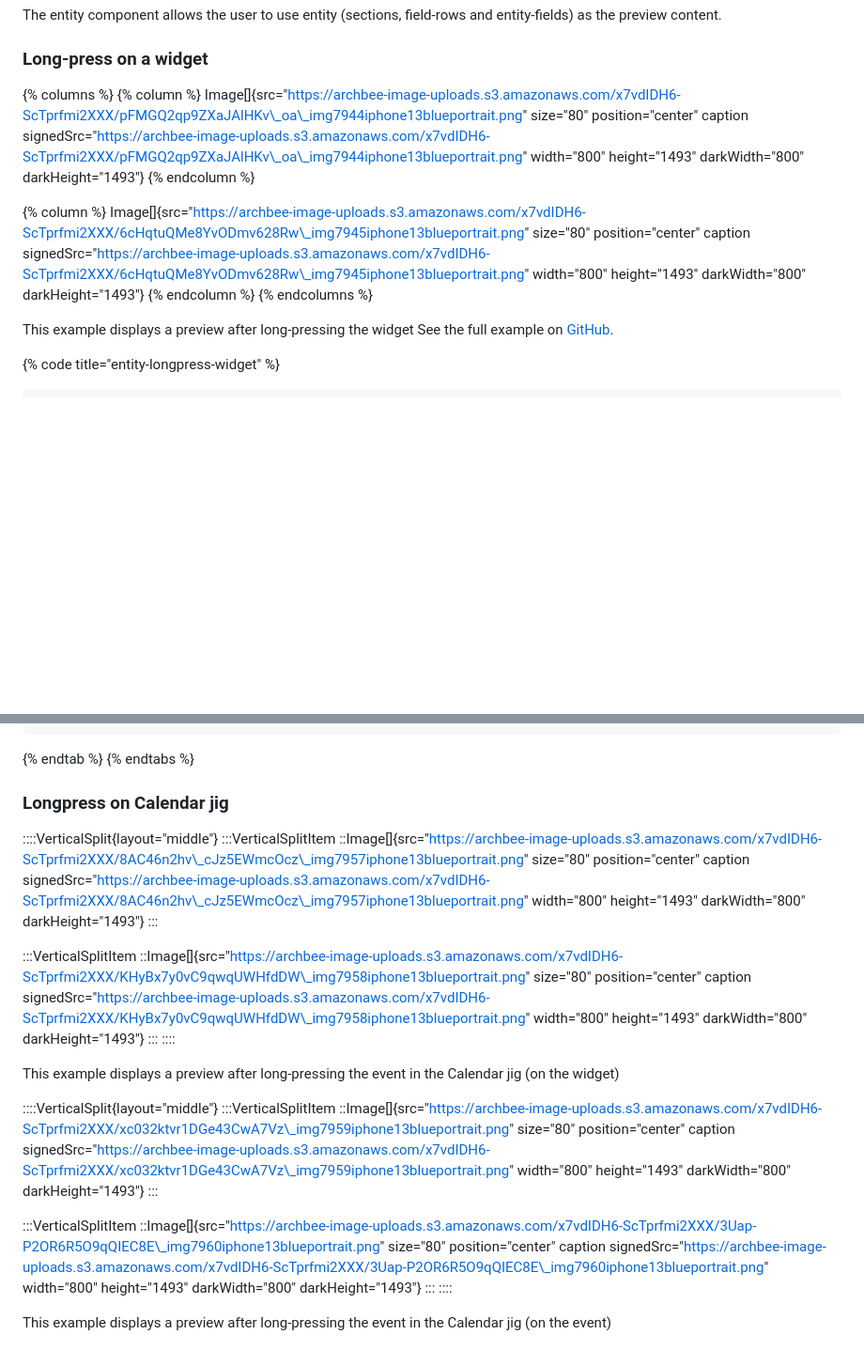
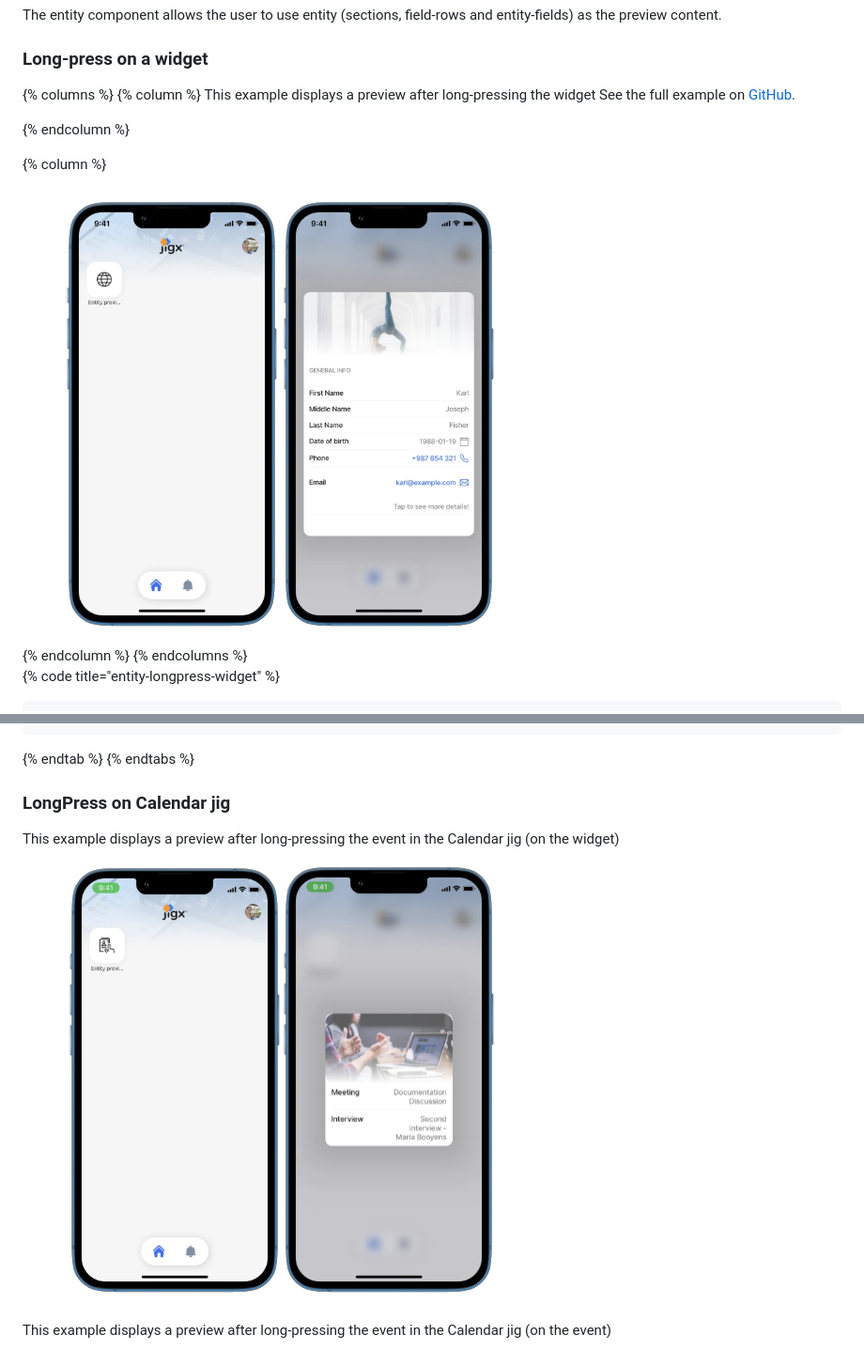
Before and after one commit to jigx-com/jigx-docs-examples, a Markdown page: docs/Preview/Entity.md, 2 parts joined by grey strips. Shown at 94% size. GitHub-like rendering; pictures changed too: .gitbook/assets/cc-preview-calendar.png (added), .gitbook/assets/cc-preview-entity-longPress.png (added); blank space fills up the shorter version.

````diff
--- a/docs/Preview/Entity.md
+++ b/docs/Preview/Entity.md
@@ -6,15 +6,17 @@ The entity component allows the user to use entity (sections, field-rows and ent
 
 {% columns %}
 {% column %}
-Image\[]{src="https://archbee-image-uploads.s3.amazonaws.com/x7vdIDH6-ScTprfmi2XXX/pFMGQ2qp9ZXaJAlHKv\_oa\_img7944iphone13blueportrait.png" size="80" position="center" caption signedSrc="https://archbee-image-uploads.s3.amazonaws.com/x7vdIDH6-ScTprfmi2XXX/pFMGQ2qp9ZXaJAlHKv\_oa\_img7944iphone13blueportrait.png" width="800" height="1493" darkWidth="800" darkHeight="1493"}
+This example displays a preview after long-pressing the widget See the full example on [GitHub](https://github.com/jigx-com/jigx-samples/blob/main/quickstart/jigx-samples/jigs/preview/entity/entity-longpress-widget.jigx).
+
+
+
+
 {% endcolumn %}
 
 {% column %}
-Image\[]{src="https://archbee-image-uploads.s3.amazonaws.com/x7vdIDH6-ScTprfmi2XXX/6cHqtuQMe8YvODmv628Rw\_img7945iphone13blueportrait.png" size="80" position="center" caption signedSrc="https://archbee-image-uploads.s3.amazonaws.com/x7vdIDH6-ScTprfmi2XXX/6cHqtuQMe8YvODmv628Rw\_img7945iphone13blueportrait.png" width="800" height="1493" darkWidth="800" darkHeight="1493"}
+<figure><img src="../../.gitbook/assets/cc-preview-entity-longPress.png" alt=""><figcaption></figcaption></figure>
 {% endcolumn %}
 {% endcolumns %}
-
-This example displays a preview after long-pressing the widget See the full example on [GitHub](https://github.com/jigx-com/jigx-samples/blob/main/quickstart/jigx-samples/jigs/preview/entity/entity-longpress-widget.jigx).
 
 {% code title="entity-longpress-widget" %}
 ```yaml
@@ -268,16 +260,12 @@ preview:
 {% endtab %}
 {% endtabs %}
 
-### Longpress on Calendar jig
-
-::::VerticalSplit{layout="middle"} :::VerticalSplitItem ::Image\[]{src="https://archbee-image-uploads.s3.amazonaws.com/x7vdIDH6-ScTprfmi2XXX/8AC46n2hv\_cJz5EWmcOcz\_img7957iphone13blueportrait.png" size="80" position="center" caption signedSrc="https://archbee-image-uploads.s3.amazonaws.com/x7vdIDH6-ScTprfmi2XXX/8AC46n2hv\_cJz5EWmcOcz\_img7957iphone13blueportrait.png" width="800" height="1493" darkWidth="800" darkHeight="1493"} :::
-
-:::VerticalSplitItem ::Image\[]{src="https://archbee-image-uploads.s3.amazonaws.com/x7vdIDH6-ScTprfmi2XXX/KHyBx7y0vC9qwqUWHfdDW\_img7958iphone13blueportrait.png" size="80" position="center" caption signedSrc="https://archbee-image-uploads.s3.amazonaws.com/x7vdIDH6-ScTprfmi2XXX/KHyBx7y0vC9qwqUWHfdDW\_img7958iphone13blueportrait.png" width="800" height="1493" darkWidth="800" darkHeight="1493"} ::: ::::
+### LongPress on Calendar jig
 
 This example displays a preview after long-pressing the event in the Calendar jig (on the widget)
 
-::::VerticalSplit{layout="middle"} :::VerticalSplitItem ::Image\[]{src="https://archbee-image-uploads.s3.amazonaws.com/x7vdIDH6-ScTprfmi2XXX/xc032ktvr1DGe43CwA7Vz\_img7959iphone13blueportrait.png" size="80" position="center" caption signedSrc="https://archbee-image-uploads.s3.amazonaws.com/x7vdIDH6-ScTprfmi2XXX/xc032ktvr1DGe43CwA7Vz\_img7959iphone13blueportrait.png" width="800" height="1493" darkWidth="800" darkHeight="1493"} :::
+<figure><img src="../../.gitbook/assets/cc-preview-calendar.png" alt=""><figcaption></figcaption></figure>
 
-:::VerticalSplitItem ::Image\[]{src="https://archbee-image-uploads.s3.amazonaws.com/x7vdIDH6-ScTprfmi2XXX/3Uap-P2OR6R5O9qQIEC8E\_img7960iphone13blueportrait.png" size="80" position="center" caption signedSrc="https://archbee-image-uploads.s3.amazonaws.com/x7vdIDH6-ScTprfmi2XXX/3Uap-P2OR6R5O9qQIEC8E\_img7960iphone13blueportrait.png" width="800" height="1493" darkWidth="800" darkHeight="1493"} ::: ::::
+
 
 This example displays a preview after long-pressing the event in the Calendar jig (on the event)
````
Also changed, not shown: other parts of docs/Preview/Entity.md (+5 -13 lines), .gitbook/assets/cc-preview-calendar2.png (added), .gitbook/assets/cc-preview-entity-OnPress.png (added), .gitbook/assets/cc-preview-entity-onpress2.png (added).
